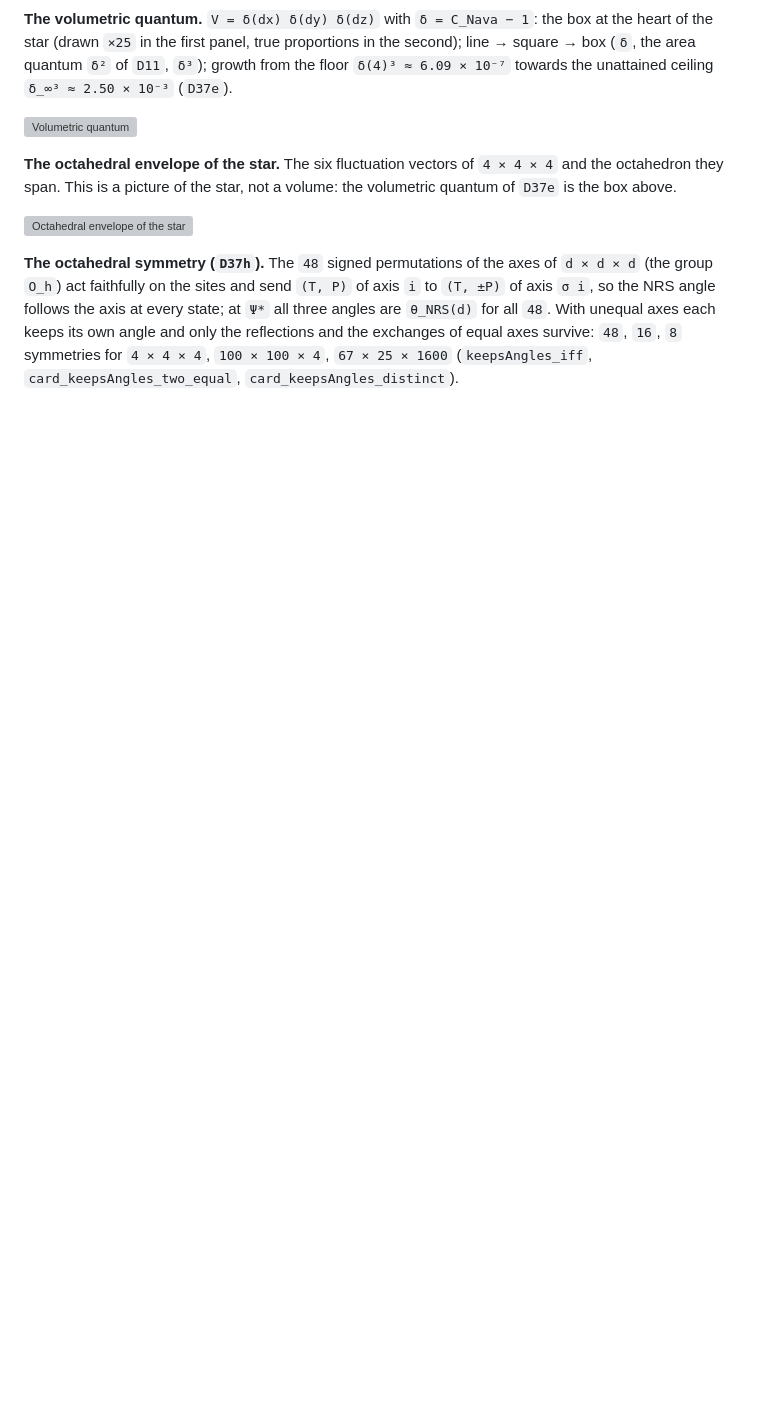
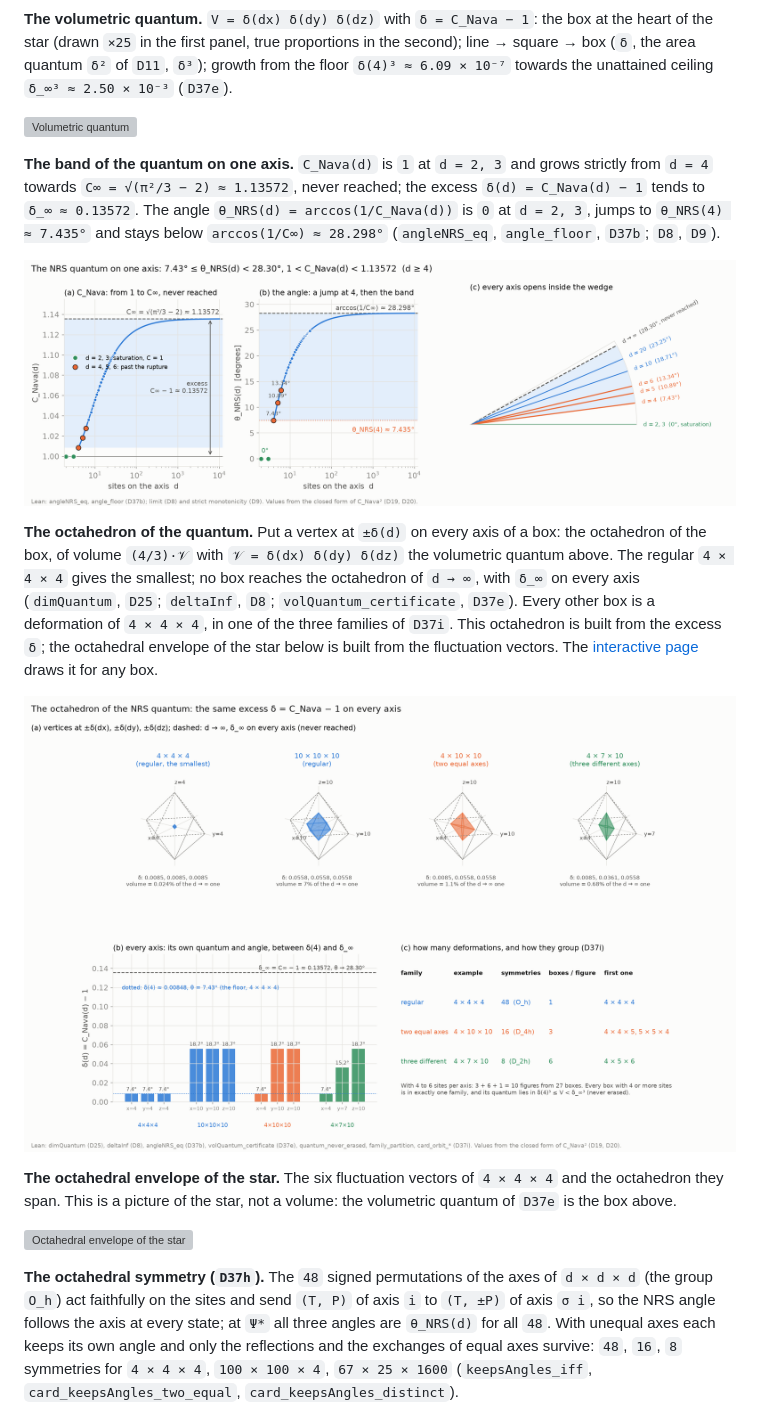
Before and after one commit to naype888-cloud/nava-robertson-schrodinger, a Markdown page: README.md, the part around the change. GitHub-like rendering; blank space fills up the shorter version; grey boxes are pictures that could not be loaded.

Commit message:
README: the band and the octahedron of the quantum
Co-Authored-By: Claude Opus 5.5 <noreply@anthropic.com>

```diff
--- a/README.md
+++ b/README.md
@@ -207,6 +207,25 @@ box (`δ`, the area quantum `δ²` of `D11`, `δ³`); growth from the floor `δ(
 towards the unattained ceiling `δ_∞³ ≈ 2.50 × 10⁻³` (`D37e`).
 
 ![Volumetric quantum](docs/figures/nrs3_volumetric_quantum.png)
+
+**The band of the quantum on one axis.** `C_Nava(d)` is `1` at `d = 2, 3` and grows strictly
+from `d = 4` towards `C∞ = √(π²/3 − 2) ≈ 1.13572`, never reached; the excess `δ(d) = C_Nava(d) − 1`
+tends to `δ_∞ ≈ 0.13572`. The angle `θ_NRS(d) = arccos(1/C_Nava(d))` is `0` at `d = 2, 3`, jumps to
+`θ_NRS(4) ≈ 7.435°` and stays below `arccos(1/C∞) ≈ 28.298°` (`angleNRS_eq`, `angle_floor`, `D37b`;
+`D8`, `D9`).
+
+![The band of the quantum](docs/figures/nrs_band.png)
+
+**The octahedron of the quantum.** Put a vertex at `±δ(d)` on every axis of a box: the octahedron
+of the box, of volume `(4/3)·𝒱` with `𝒱 = δ(dx) δ(dy) δ(dz)` the volumetric quantum above. The
+regular `4 × 4 × 4` gives the smallest; no box reaches the octahedron of `d → ∞`, with `δ_∞` on
+every axis (`dimQuantum`, `D25`; `deltaInf`, `D8`; `volQuantum_certificate`, `D37e`). Every other
+box is a deformation of `4 × 4 × 4`, in one of the three families of `D37i`. This octahedron is
+built from the excess `δ`; the octahedral envelope of the star below is built from the fluctuation
+vectors. The [interactive page](https://naype888-cloud.github.io/nava-robertson-schrodinger/)
+draws it for any box.
+
+![The octahedron of the quantum](docs/figures/nrs_quantum_octahedron.png)
 
 **The octahedral envelope of the star.** The six fluctuation vectors of `4 × 4 × 4` and the
 octahedron they span. This is a picture of the star, not a volume: the volumetric quantum of
```
